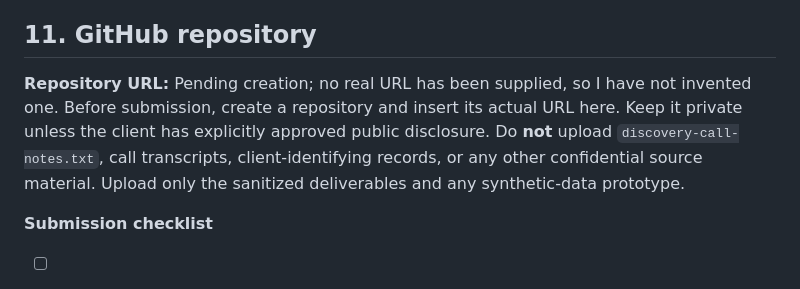
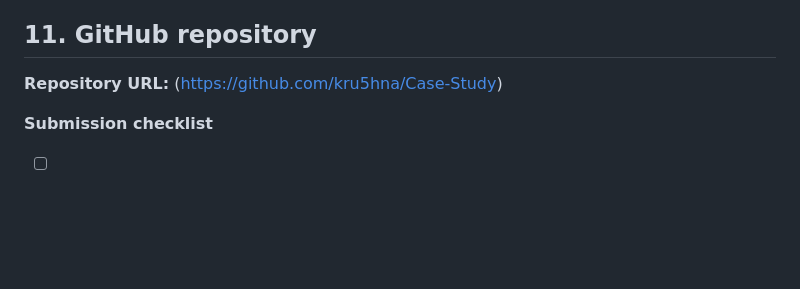
Before and after one commit to Kru5hna/Case-Study, a Markdown page: submission-form.md, the part around the change. GitHub-like rendering; blank space fills up the shorter version.

Commit message:
feat: update submission form with actual GitHub repository URL

```diff
--- a/submission-form.md
+++ b/submission-form.md
@@ -128,7 +128,7 @@
 
 ## 11. GitHub repository
 
-**Repository URL:** Pending creation; no real URL has been supplied, so I have not invented one. Before submission, create a repository and insert its actual URL here. Keep it private unless the client has explicitly approved public disclosure. Do **not** upload `discovery-call-notes.txt`, call transcripts, client-identifying records, or any other confidential source material. Upload only the sanitized deliverables and any synthetic-data prototype.
+**Repository URL:** (https://github.com/kru5hna/Case-Study)
 
 **Submission checklist**
 - [ ] Compile `case_study.tex` to `case_study.pdf`; verify no more than six main pages plus appendix.
```
